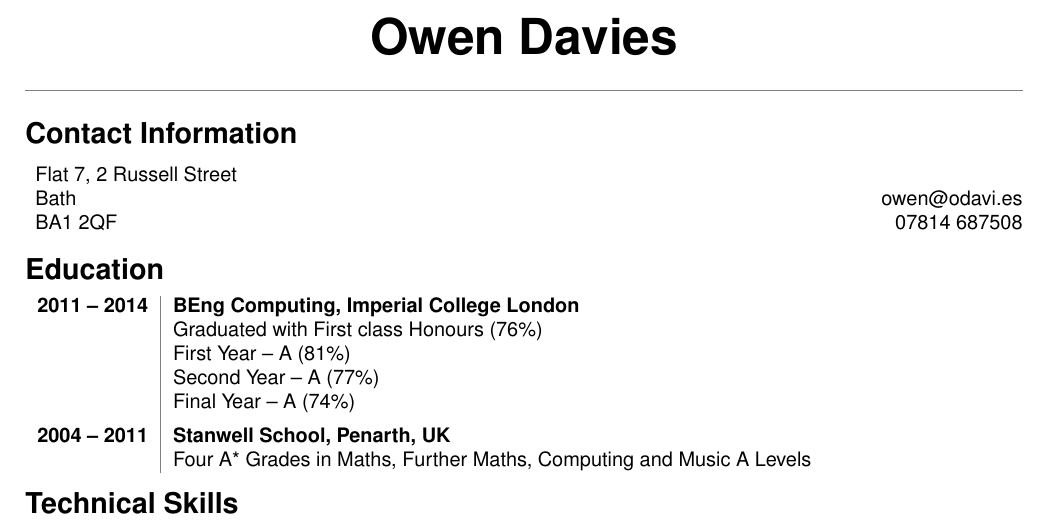
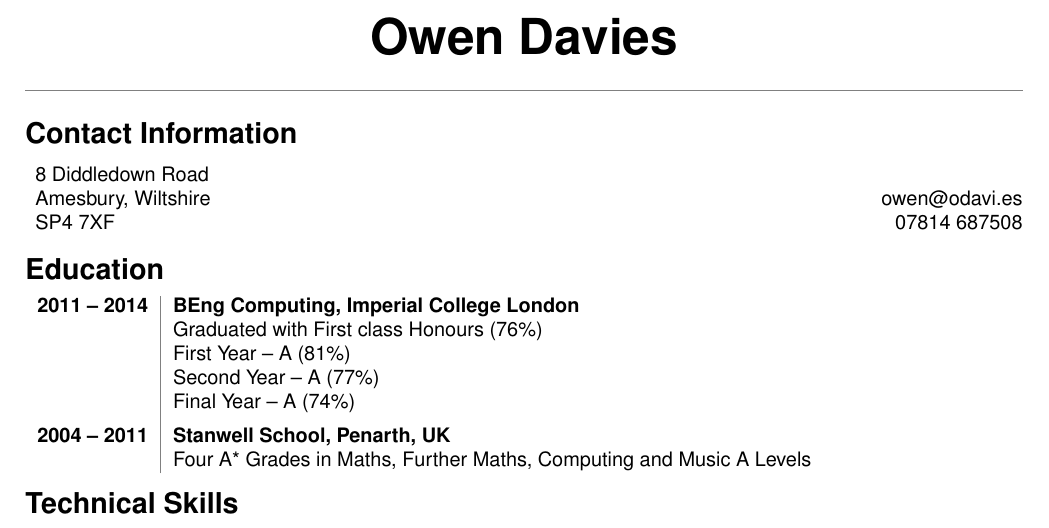
Before and after one commit to sirgraystar/CV, a LaTeX CV (CV.tex): part of the page, cut so that both start at the same text. Compiled offline with pdfLaTeX.

Commit message:
Update address

```diff
--- a/CV.tex
+++ b/CV.tex
@@ -25,9 +25,9 @@
 \section*{Contact Information}
 % \vspace{-0.3em}
 \begin{adjustwidth}{0.5em}{0pt}
-Flat 7, 2 Russell Street\\
-Bath\hfill owen@odavi.es\\
-BA1 2QF\hfill 07814 687508\\
+8 Diddledown Road\\
+Amesbury, Wiltshire\hfill owen@odavi.es\\
+SP4 7XF\hfill 07814 687508\\
 \end{adjustwidth}
 \vspace{-2em}
 
```
Also changed, not shown: CV.pdf.
